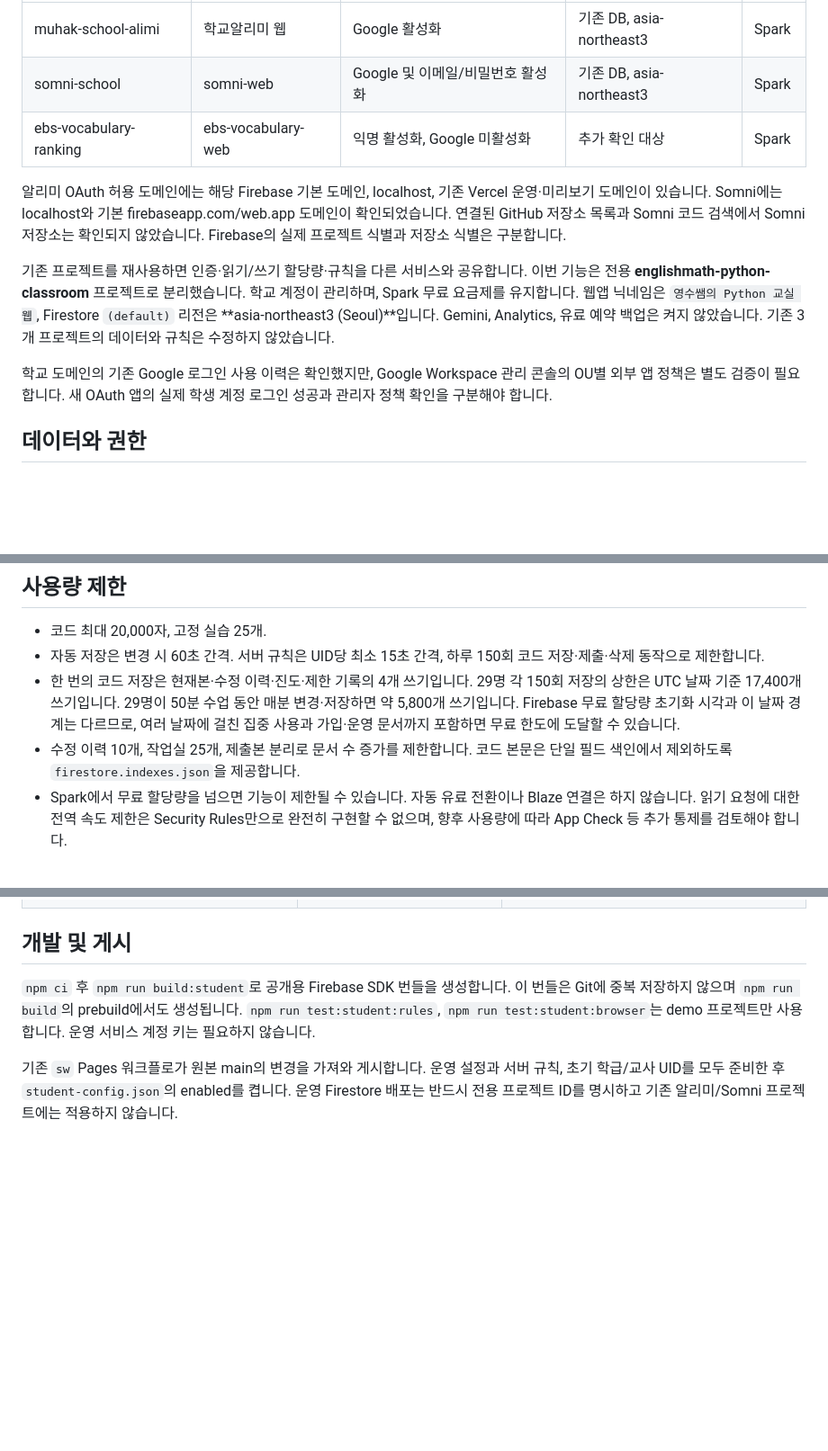
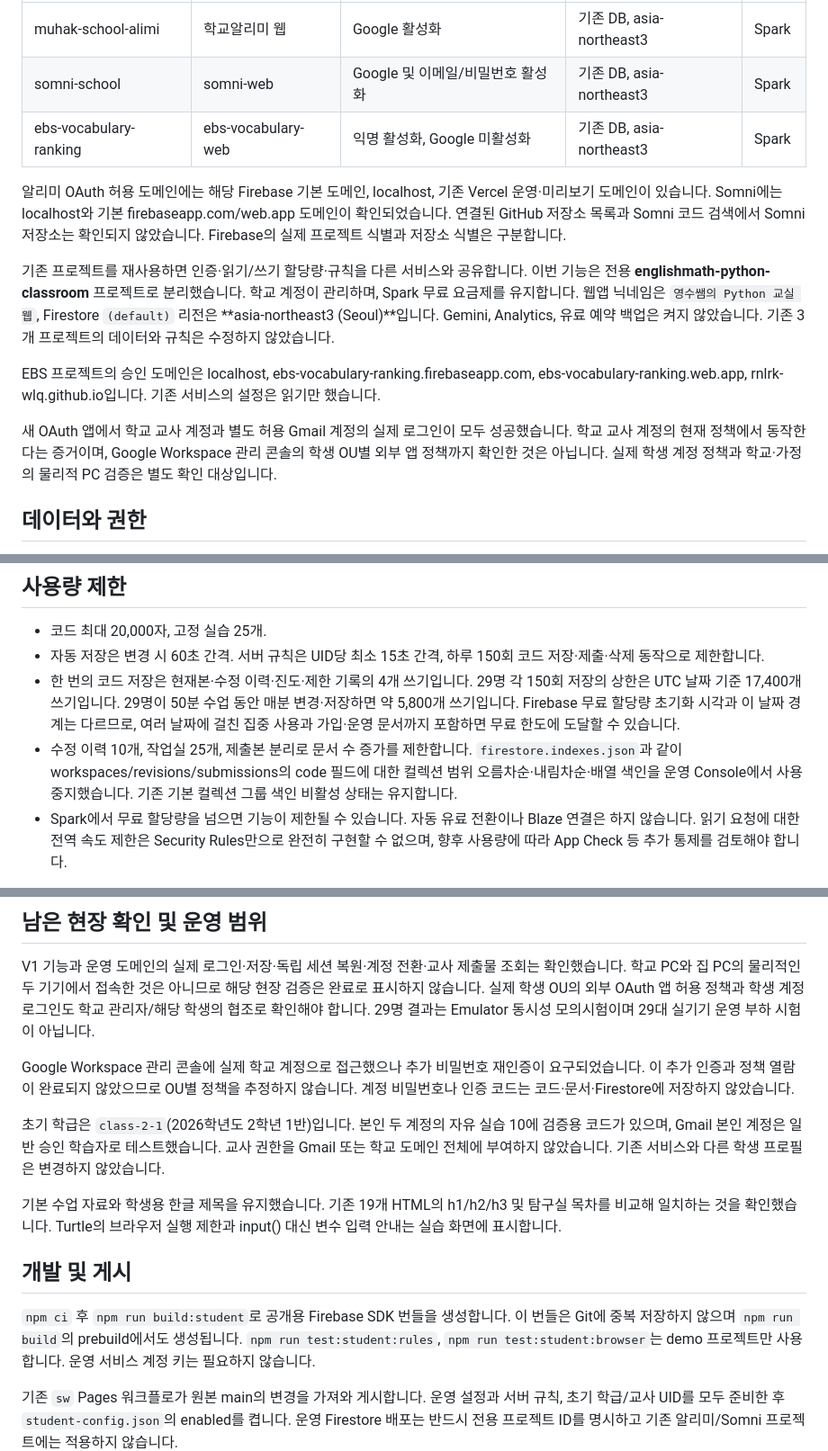
Before and after one commit to englishmath75/pico-lab-classroom, a Markdown page: docs/FIREBASE_STUDENT_ROOM_V1.md, 3 parts joined by grey strips. Shown at 90% size. Rendered like a GitHub page; blank space fills up the shorter version.

```diff
--- a/docs/FIREBASE_STUDENT_ROOM_V1.md
+++ b/docs/FIREBASE_STUDENT_ROOM_V1.md
@@ -13,13 +13,15 @@
 | --- | --- | --- | --- | --- |
 | muhak-school-alimi | 학교알리미 웹 | Google 활성화 | 기존 DB, asia-northeast3 | Spark |
 | somni-school | somni-web | Google 및 이메일/비밀번호 활성화 | 기존 DB, asia-northeast3 | Spark |
-| ebs-vocabulary-ranking | ebs-vocabulary-web | 익명 활성화, Google 미활성화 | 추가 확인 대상 | Spark |
+| ebs-vocabulary-ranking | ebs-vocabulary-web | 익명 활성화, Google 미활성화 | 기존 DB, asia-northeast3 | Spark |
 
 알리미 OAuth 허용 도메인에는 해당 Firebase 기본 도메인, localhost, 기존 Vercel 운영·미리보기 도메인이 있습니다. Somni에는 localhost와 기본 firebaseapp.com/web.app 도메인이 확인되었습니다. 연결된 GitHub 저장소 목록과 Somni 코드 검색에서 Somni 저장소는 확인되지 않았습니다. Firebase의 실제 프로젝트 식별과 저장소 식별은 구분합니다.
 
 기존 프로젝트를 재사용하면 인증·읽기/쓰기 할당량·규칙을 다른 서비스와 공유합니다. 이번 기능은 전용 **englishmath-python-classroom** 프로젝트로 분리했습니다. 학교 계정이 관리하며, Spark 무료 요금제를 유지합니다. 웹앱 닉네임은 `영수쌤의 Python 교실 웹`, Firestore `(default)` 리전은 **asia-northeast3 (Seoul)**입니다. Gemini, Analytics, 유료 예약 백업은 켜지 않았습니다. 기존 3개 프로젝트의 데이터와 규칙은 수정하지 않았습니다.
 
-학교 도메인의 기존 Google 로그인 사용 이력은 확인했지만, Google Workspace 관리 콘솔의 OU별 외부 앱 정책은 별도 검증이 필요합니다. 새 OAuth 앱의 실제 학생 계정 로그인 성공과 관리자 정책 확인을 구분해야 합니다.
+EBS 프로젝트의 승인 도메인은 localhost, ebs-vocabulary-ranking.firebaseapp.com, ebs-vocabulary-ranking.web.app, rnlrk-wlq.github.io입니다. 기존 서비스의 설정은 읽기만 했습니다.
+
+새 OAuth 앱에서 학교 교사 계정과 별도 허용 Gmail 계정의 실제 로그인이 모두 성공했습니다. 학교 교사 계정의 현재 정책에서 동작한다는 증거이며, Google Workspace 관리 콘솔의 학생 OU별 외부 앱 정책까지 확인한 것은 아닙니다. 실제 학생 계정 정책과 학교·가정의 물리적 PC 검증은 별도 확인 대상입니다.
 
 ## 데이터와 권한
 
@@ -48,7 +50,7 @@ Firebase Authentication은 메모리 지속성, Firestore는 메모리 캐시를
 - 코드 최대 20,000자, 고정 실습 25개.
 - 자동 저장은 변경 시 60초 간격. 서버 규칙은 UID당 최소 15초 간격, 하루 150회 코드 저장·제출·삭제 동작으로 제한합니다.
 - 한 번의 코드 저장은 현재본·수정 이력·진도·제한 기록의 4개 쓰기입니다. 29명 각 150회 저장의 상한은 UTC 날짜 기준 17,400개 쓰기입니다. 29명이 50분 수업 동안 매분 변경·저장하면 약 5,800개 쓰기입니다. Firebase 무료 할당량 초기화 시각과 이 날짜 경계는 다르므로, 여러 날짜에 걸친 집중 사용과 가입·운영 문서까지 포함하면 무료 한도에 도달할 수 있습니다.
-- 수정 이력 10개, 작업실 25개, 제출본 분리로 문서 수 증가를 제한합니다. 코드 본문은 단일 필드 색인에서 제외하도록 `firestore.indexes.json`을 제공합니다.
+- 수정 이력 10개, 작업실 25개, 제출본 분리로 문서 수 증가를 제한합니다. `firestore.indexes.json`과 같이 workspaces/revisions/submissions의 code 필드에 대한 컬렉션 범위 오름차순·내림차순·배열 색인을 운영 Console에서 사용 중지했습니다. 기존 기본 컬렉션 그룹 색인 비활성 상태는 유지합니다.
 - Spark에서 무료 할당량을 넘으면 기능이 제한될 수 있습니다. 자동 유료 전환이나 Blaze 연결은 하지 않습니다. 읽기 요청에 대한 전역 속도 제한은 Security Rules만으로 완전히 구현할 수 없으며, 향후 사용량에 따라 App Check 등 추가 통제를 검토해야 합니다.
 
 공식 무료 할당량 문서: https://firebase.google.com/docs/firestore/quotas
@@ -68,3 +84,12 @@ Firebase Authentication은 메모리 지속성, Firestore는 메모리 캐시를
+## 남은 현장 확인 및 운영 범위
+
+V1 기능과 운영 도메인의 실제 로그인·저장·독립 세션 복원·계정 전환·교사 제출물 조회는 확인했습니다. 학교 PC와 집 PC의 물리적인 두 기기에서 접속한 것은 아니므로 해당 현장 검증은 완료로 표시하지 않습니다. 실제 학생 OU의 외부 OAuth 앱 허용 정책과 학생 계정 로그인도 학교 관리자/해당 학생의 협조로 확인해야 합니다. 29명 결과는 Emulator 동시성 모의시험이며 29대 실기기 운영 부하 시험이 아닙니다.
+
+Google Workspace 관리 콘솔에 실제 학교 계정으로 접근했으나 추가 비밀번호 재인증이 요구되었습니다. 이 추가 인증과 정책 열람이 완료되지 않았으므로 OU별 정책을 추정하지 않습니다. 계정 비밀번호나 인증 코드는 코드·문서·Firestore에 저장하지 않았습니다.
+
+초기 학급은 `class-2-1`(2026학년도 2학년 1반)입니다. 본인 두 계정의 자유 실습 10에 검증용 코드가 있으며, Gmail 본인 계정은 일반 승인 학습자로 테스트했습니다. 교사 권한을 Gmail 또는 학교 도메인 전체에 부여하지 않았습니다. 기존 서비스와 다른 학생 프로필은 변경하지 않았습니다.
+
+기본 수업 자료와 학생용 한글 제목을 유지했습니다. 기존 19개 HTML의 h1/h2/h3 및 탐구실 목차를 비교해 일치하는 것을 확인했습니다. Turtle의 브라우저 실행 제한과 input() 대신 변수 입력 안내는 실습 화면에 표시합니다.
 
 ## 개발 및 게시
 
```
Also changed, not shown: other parts of docs/FIREBASE_STUDENT_ROOM_V1.md (+16 -2 lines), docs/evidence/python-room-production-2026-11-04.jpg (added).
